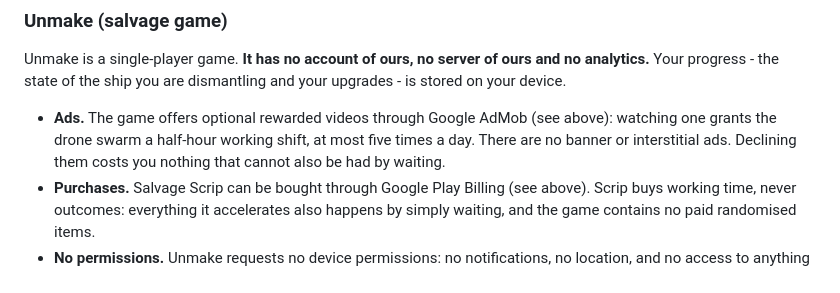
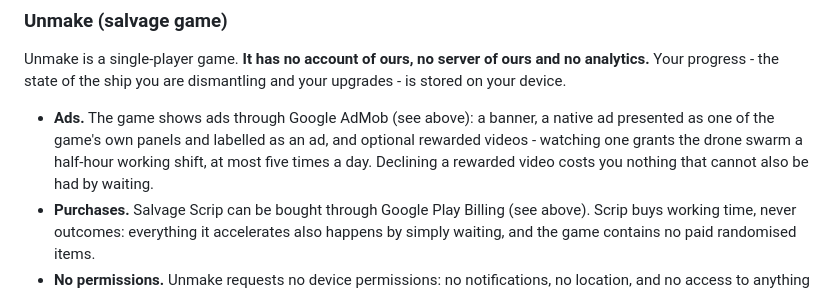
Before and after one commit to nextechsystems-au/privacy-policy, a Markdown page: README.md, the part around the change. Drawn GitHub-style.

Commit message:
Unmake now shows a banner and a native ad; disclosure follows the app
Co-Authored-By: Claude Fable 5 <noreply@anthropic.com>

```diff
--- a/README.md
+++ b/README.md
@@ -134,10 +134,11 @@ Unmake is a single-player game. **It has no account of ours, no server of ours
 and no analytics.** Your progress - the state of the ship you are dismantling
 and your upgrades - is stored on your device.
 
-- **Ads.** The game offers optional rewarded videos through Google AdMob (see
-  above): watching one grants the drone swarm a half-hour working shift, at
-  most five times a day. There are no banner or interstitial ads. Declining
-  them costs you nothing that cannot also be had by waiting.
+- **Ads.** The game shows ads through Google AdMob (see above): a banner, a
+  native ad presented as one of the game's own panels and labelled as an ad,
+  and optional rewarded videos - watching one grants the drone swarm a
+  half-hour working shift, at most five times a day. Declining a rewarded
+  video costs you nothing that cannot also be had by waiting.
 - **Purchases.** Salvage Scrip can be bought through Google Play Billing (see
   above). Scrip buys working time, never outcomes: everything it accelerates
   also happens by simply waiting, and the game contains no paid randomised
```
Also changed, not shown: PRIVACY.md (+5 -4 lines).
